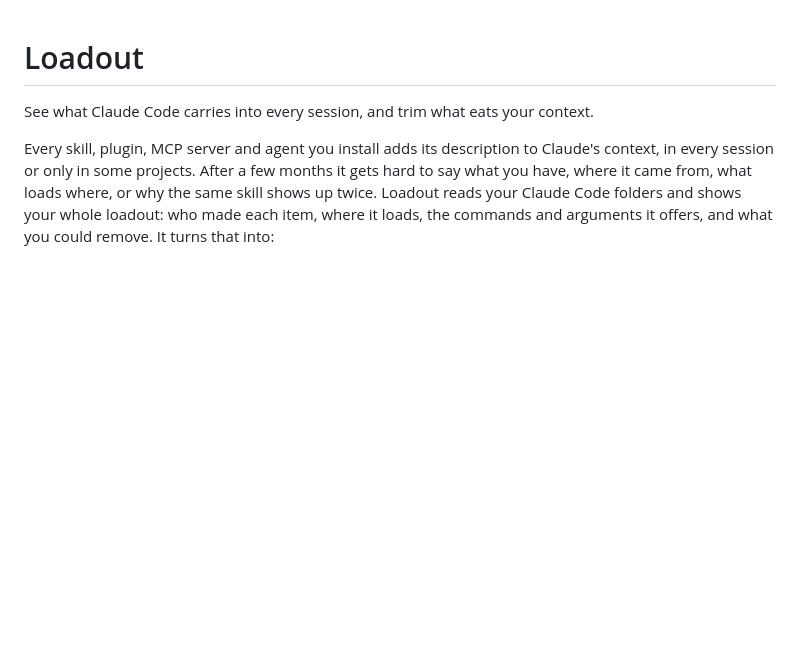
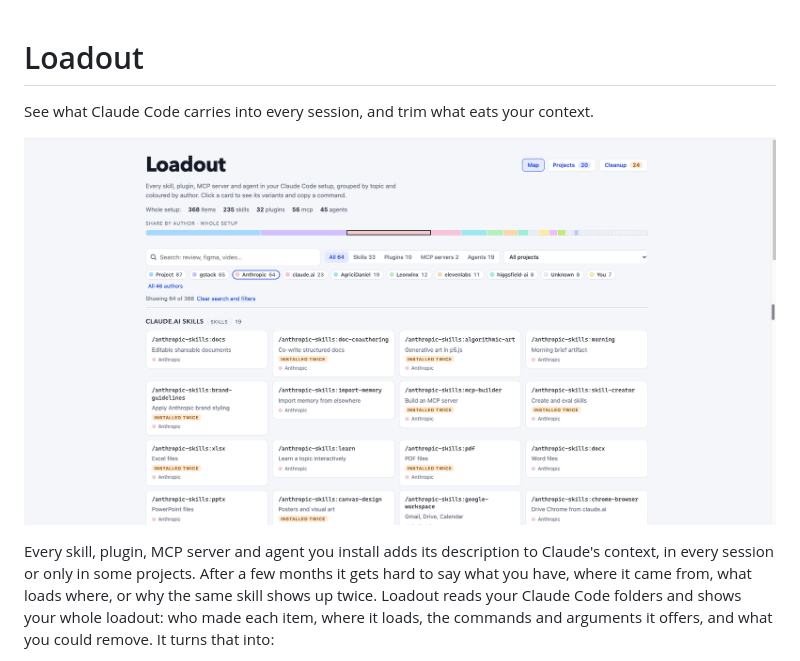
Before and after one commit to dylandifilippo/loadout, a Markdown page: README.md, the part around the change. GitHub-like rendering; pictures changed too: docs/map.png (added); blank space fills up the shorter version.

Commit message:
docs: add a screenshot of the map to the README

```diff
--- a/README.md
+++ b/README.md
@@ -1,6 +1,8 @@
 # Loadout
 
 See what Claude Code carries into every session, and trim what eats your context.
+
+![The Loadout map: every skill, plugin, MCP server and agent as a card, grouped by topic and coloured by author, with search, type, project and author filters](docs/map.png)
 
 Every skill, plugin, MCP server and agent you install adds its description to Claude's context, in
 every session or only in some projects. After a few months it gets hard to say what you have, where it
```
